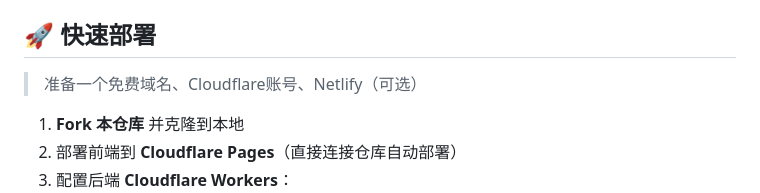
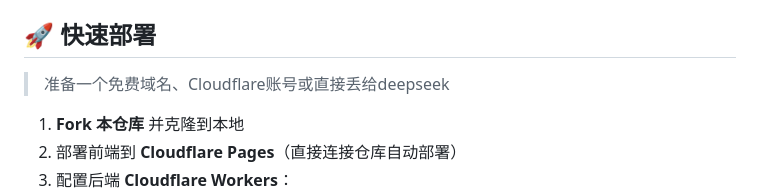
Before and after one commit to Git-688/XJDH, a Markdown page: README.md, the part around the change. GitHub-like rendering.

Commit message:
更新 README.md

```diff
--- a/README.md
+++ b/README.md
@@ -38,7 +38,7 @@
 
 ## 🚀 快速部署
 
-> 准备一个免费域名、Cloudflare账号、Netlify（可选）
+> 准备一个免费域名、Cloudflare账号或直接丢给deepseek
 
 1. **Fork 本仓库** 并克隆到本地
 2. 部署前端到 **Cloudflare Pages**（直接连接仓库自动部署）
```
